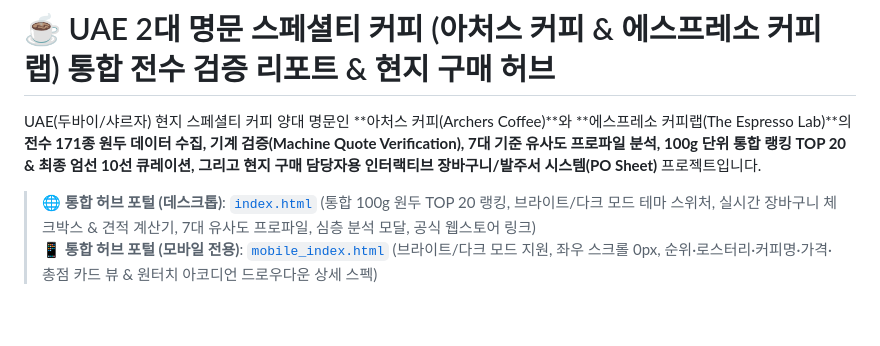
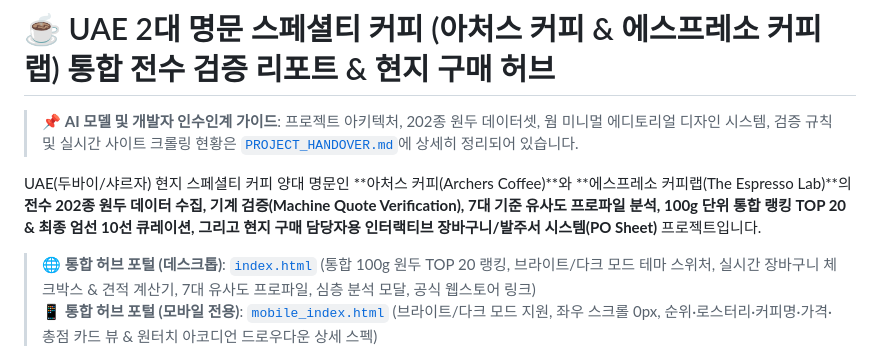
Before and after one commit to holnuwld/coffee, a Markdown page: README.md, the part around the change. GitHub-like rendering; blank space fills up the shorter version.

Commit message:
docs: add comprehensive PROJECT_HANDOVER.md for incoming AI models and collaborators

```diff
--- a/README.md
+++ b/README.md
@@ -1,6 +1,8 @@
 # ☕ UAE 2대 명문 스페셜티 커피 (아처스 커피 & 에스프레소 커피랩) 통합 전수 검증 리포트 & 현지 구매 허브
 
-UAE(두바이/샤르자) 현지 스페셜티 커피 양대 명문인 **아처스 커피(Archers Coffee)**와 **에스프레소 커피랩(The Espresso Lab)**의 **전수 171종 원두 데이터 수집, 기계 검증(Machine Quote Verification), 7대 기준 유사도 프로파일 분석, 100g 단위 통합 랭킹 TOP 20 & 최종 엄선 10선 큐레이션, 그리고 현지 구매 담당자용 인터랙티브 장바구니/발주서 시스템(PO Sheet)** 프로젝트입니다.
+> 📌 **AI 모델 및 개발자 인수인계 가이드**: 프로젝트 아키텍처, 202종 원두 데이터셋, 웜 미니멀 에디토리얼 디자인 시스템, 검증 규칙 및 실시간 사이트 크롤링 현황은 [`PROJECT_HANDOVER.md`](PROJECT_HANDOVER.md)에 상세히 정리되어 있습니다.
+
+UAE(두바이/샤르자) 현지 스페셜티 커피 양대 명문인 **아처스 커피(Archers Coffee)**와 **에스프레소 커피랩(The Espresso Lab)**의 **전수 202종 원두 데이터 수집, 기계 검증(Machine Quote Verification), 7대 기준 유사도 프로파일 분석, 100g 단위 통합 랭킹 TOP 20 & 최종 엄선 10선 큐레이션, 그리고 현지 구매 담당자용 인터랙티브 장바구니/발주서 시스템(PO Sheet)** 프로젝트입니다.
 
 > 🌐 **통합 허브 포털 (데스크톱)**: [`index.html`](index.html) (통합 100g 원두 TOP 20 랭킹, 브라이트/다크 모드 테마 스위처, 실시간 장바구니 체크박스 & 견적 계산기, 7대 유사도 프로파일, 심층 분석 모달, 공식 웹스토어 링크)
 > 📱 **통합 허브 포털 (모바일 전용)**: [`mobile_index.html`](mobile_index.html) (브라이트/다크 모드 지원, 좌우 스크롤 0px, 순위·로스터리·커피명·가격·총점 카드 뷰 & 원터치 아코디언 드로우다운 상세 스펙)
```
Also changed, not shown: PROJECT_HANDOVER.md (added, +214 -0 lines).
